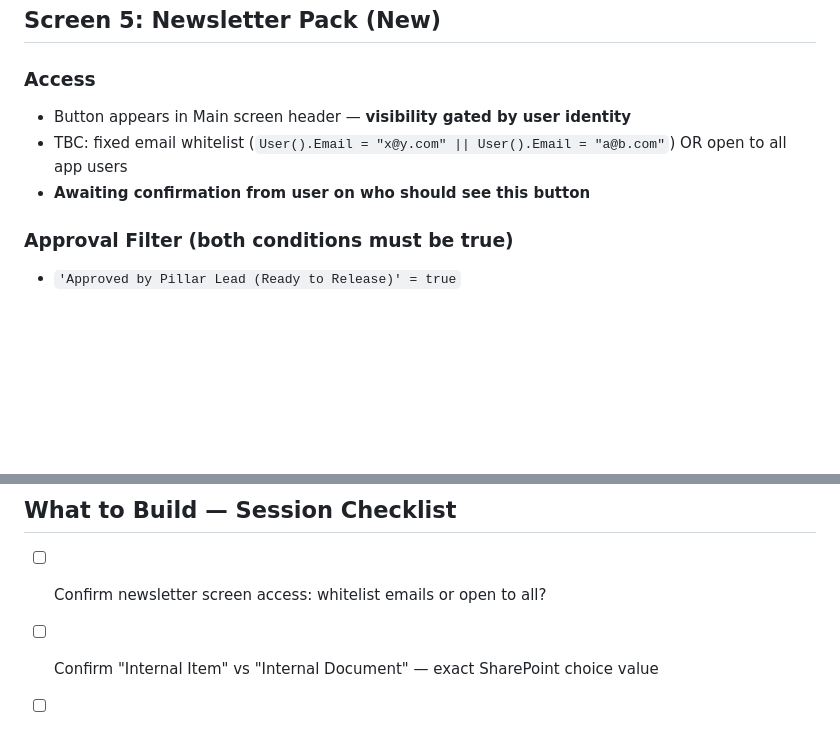
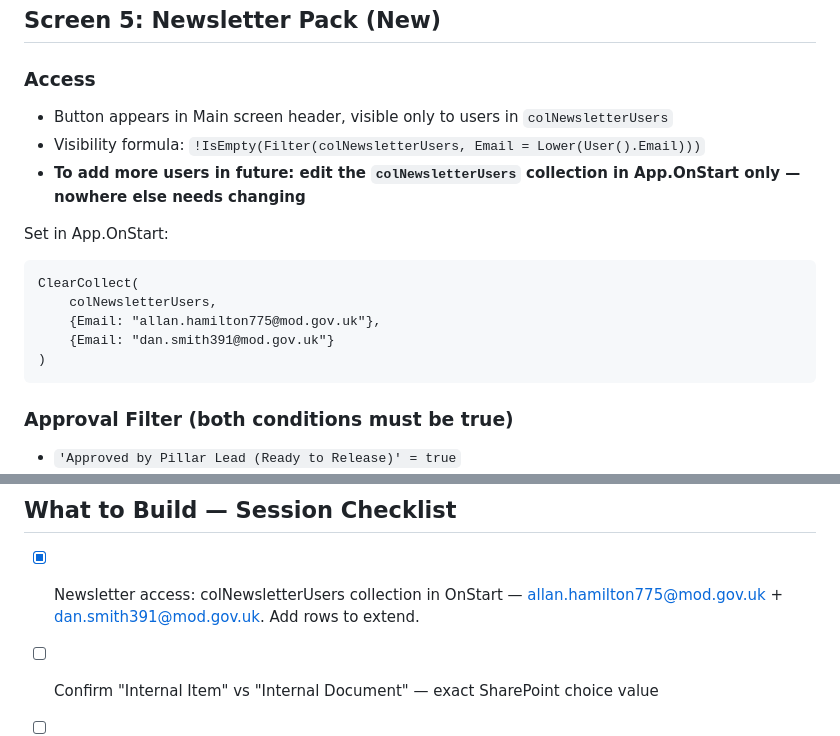
Before and after one commit to PhadeDev/policy-tracker, a Markdown page: DESIGN_SPEC.md, 2 parts joined by grey strips. Rendered like a GitHub page; blank space fills up the shorter version.

Commit message:
Design spec: newsletter access list — colNewsletterUsers in OnStart
Two addresses seeded: allan.hamilton775 + dan.smith391 @mod.gov.uk.
Add rows to OnStart collection to grant access to more users — single
edit point, no other formulas need changing.

Co-Authored-By: Claude Sonnet 4.6 <noreply@anthropic.com>

````diff
--- a/DESIGN_SPEC.md
+++ b/DESIGN_SPEC.md
@@ -347,9 +347,18 @@ Fill: =Switch(ThisItem.Status.Value,
 ## Screen 5: Newsletter Pack (New)
 
 ### Access
-- Button appears in Main screen header — **visibility gated by user identity**
-- TBC: fixed email whitelist (`User().Email = "x@y.com" || User().Email = "a@b.com"`) OR open to all app users
-- **Awaiting confirmation from user on who should see this button**
+- Button appears in Main screen header, visible only to users in `colNewsletterUsers`
+- Visibility formula: `!IsEmpty(Filter(colNewsletterUsers, Email = Lower(User().Email)))`
+- **To add more users in future: edit the `colNewsletterUsers` collection in App.OnStart only — nowhere else needs changing**
+
+Set in App.OnStart:
+```
+ClearCollect(
+    colNewsletterUsers,
+    {Email: "allan.hamilton775@mod.gov.uk"},
+    {Email: "dan.smith391@mod.gov.uk"}
+)
+```
 
 ### Approval Filter (both conditions must be true)
 - `'Approved by Pillar Lead (Ready to Release)' = true`
@@ -457,7 +466,7 @@ Past planned publish date AND not yet published (`Published = false`). Both cond
 
 ## What to Build — Session Checklist
 
-- [ ] Confirm newsletter screen access: whitelist emails or open to all?
+- [x] Newsletter access: colNewsletterUsers collection in OnStart — allan.hamilton775@mod.gov.uk + dan.smith391@mod.gov.uk. Add rows to extend.
 - [ ] Confirm "Internal Item" vs "Internal Document" — exact SharePoint choice value
 - [ ] App.OnStart: colChoiceColors, varMyEmail, varTypeFilter="All", varShowMyEntries=false, varNextThursday
 - [ ] StartScreen: unchanged (logo + navigate to Main)
````
